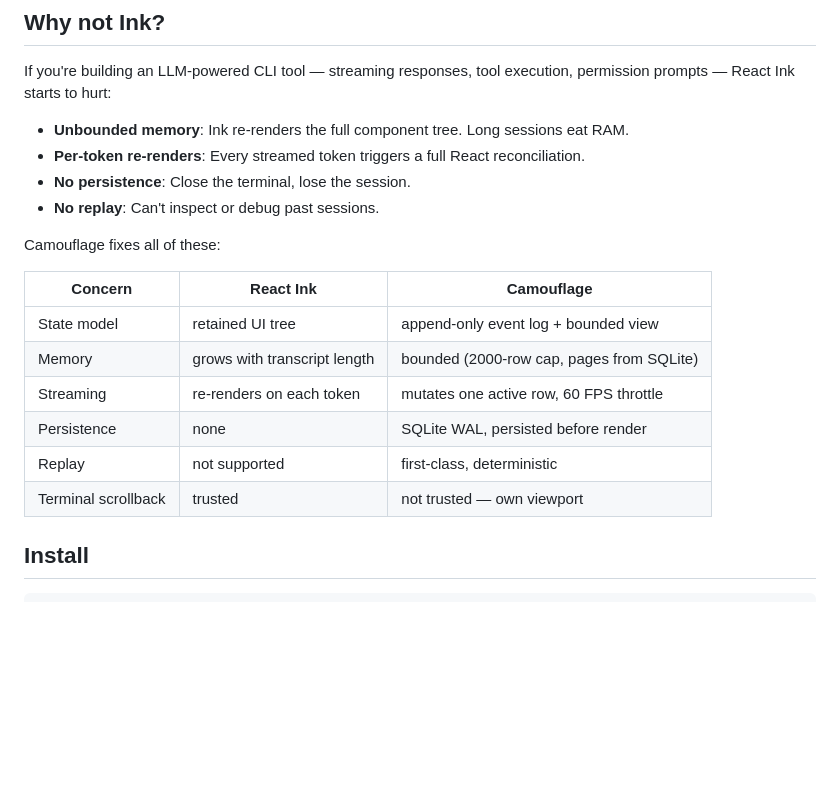
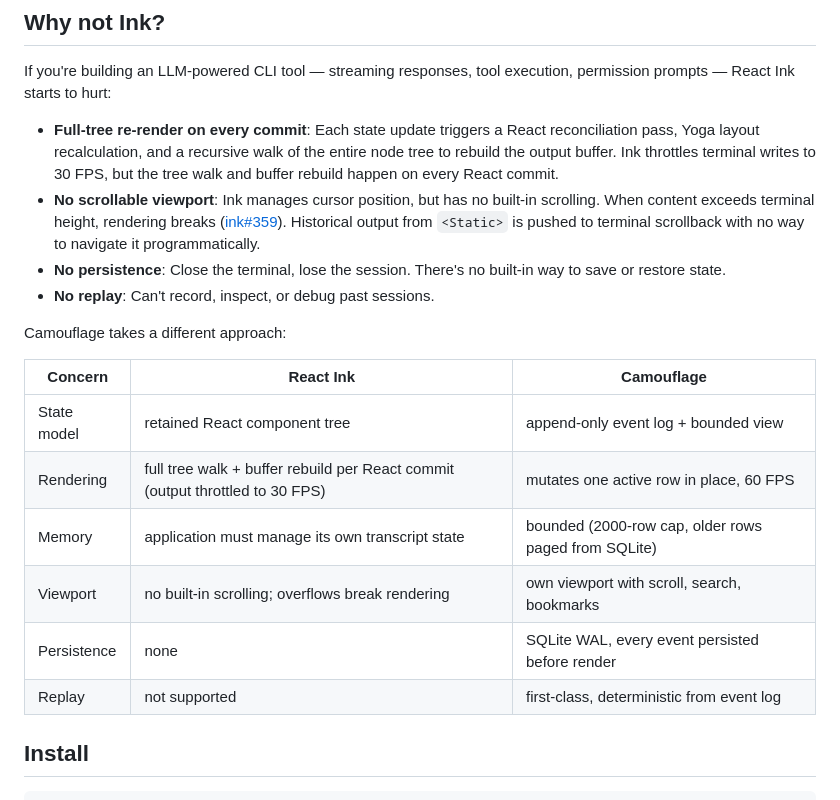
Before and after one commit to sinameraji/camouflage, a Markdown page: README.md, the part around the change. GitHub-like rendering; blank space fills up the shorter version.

Commit message:
README: make Ink comparison claims technically precise
Reword claims that were vulnerable to debunking:
- Acknowledge Ink's 30 FPS output throttle instead of saying "re-renders on each token"
- Replace "trusts terminal scrollback" with the real issue: no scrollable viewport
- Drop misleading "long sessions eat RAM" claim (that's app-level, not Ink's fault)
- Cite ink#359 for the viewport overflow rendering bug

Co-Authored-By: Claude Opus 4.7 (1M context) <noreply@anthropic.com>

```diff
--- a/README.md
+++ b/README.md
@@ -8,21 +8,21 @@ A high-performance terminal renderer for AI agent applications. A React Ink alte
 
 If you're building an LLM-powered CLI tool — streaming responses, tool execution, permission prompts — React Ink starts to hurt:
 
-- **Unbounded memory**: Ink re-renders the full component tree. Long sessions eat RAM.
-- **Per-token re-renders**: Every streamed token triggers a full React reconciliation.
-- **No persistence**: Close the terminal, lose the session.
-- **No replay**: Can't inspect or debug past sessions.
+- **Full-tree re-render on every commit**: Each state update triggers a React reconciliation pass, Yoga layout recalculation, and a recursive walk of the entire node tree to rebuild the output buffer. Ink throttles terminal writes to 30 FPS, but the tree walk and buffer rebuild happen on every React commit.
+- **No scrollable viewport**: Ink manages cursor position, but has no built-in scrolling. When content exceeds terminal height, rendering breaks ([ink#359](https://github.com/vadimdemedes/ink/issues/359)). Historical output from `<Static>` is pushed to terminal scrollback with no way to navigate it programmatically.
+- **No persistence**: Close the terminal, lose the session. There's no built-in way to save or restore state.
+- **No replay**: Can't record, inspect, or debug past sessions.
 
-Camouflage fixes all of these:
+Camouflage takes a different approach:
 
-| Concern          | React Ink                              | Camouflage                                |
-|------------------|----------------------------------------|-------------------------------------------|
-| State model      | retained UI tree                       | append-only event log + bounded view      |
-| Memory           | grows with transcript length           | bounded (2000-row cap, pages from SQLite) |
-| Streaming        | re-renders on each token               | mutates one active row, 60 FPS throttle   |
-| Persistence      | none                                   | SQLite WAL, persisted before render       |
-| Replay           | not supported                          | first-class, deterministic                |
-| Terminal scrollback | trusted                             | not trusted — own viewport                |
+| Concern            | React Ink                                          | Camouflage                                |
+|--------------------|-------------------------------------------------------|-------------------------------------------|
+| State model        | retained React component tree                         | append-only event log + bounded view      |
+| Rendering          | full tree walk + buffer rebuild per React commit (output throttled to 30 FPS) | mutates one active row in place, 60 FPS   |
+| Memory             | application must manage its own transcript state      | bounded (2000-row cap, older rows paged from SQLite) |
+| Viewport           | no built-in scrolling; overflows break rendering      | own viewport with scroll, search, bookmarks |
+| Persistence        | none                                                  | SQLite WAL, every event persisted before render |
+| Replay             | not supported                                         | first-class, deterministic from event log |
 
 ## Install
 
```
